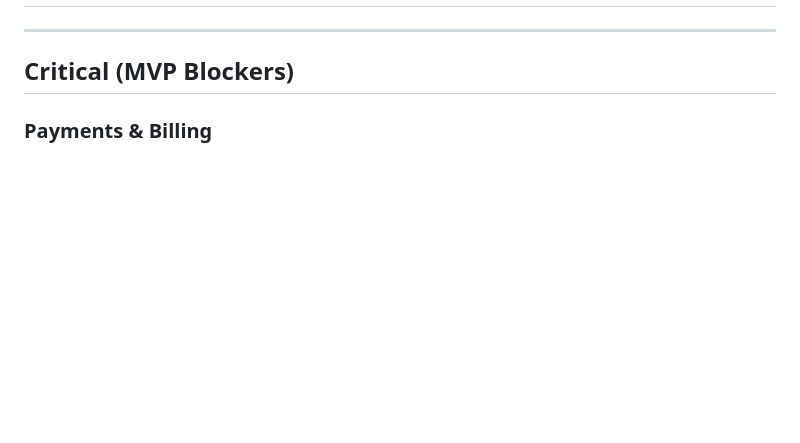
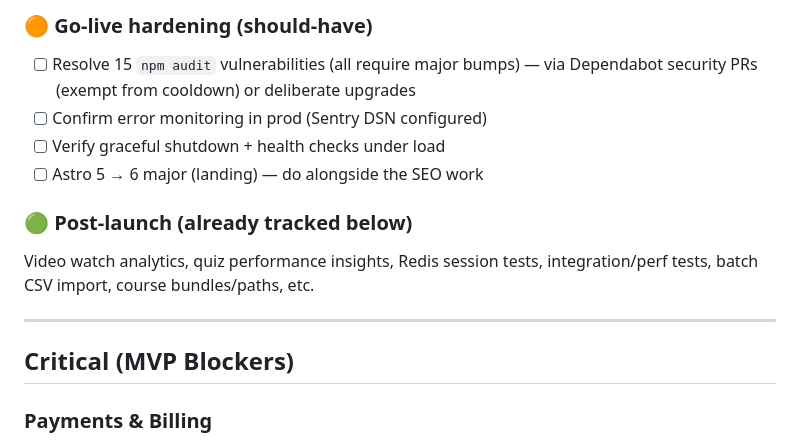
Before and after one commit to antikkorps/lms_monorepo, a Markdown page: BACKLOG.md, the part around one of its changes. Rendered like a GitHub page; blank space fills up the shorter version.

```diff
--- a/BACKLOG.md
+++ b/BACKLOG.md
@@ -4,3 +55,13 @@
+### 🟠 Go-live hardening (should-have)
+
+- [ ] Resolve 15 `npm audit` vulnerabilities (all require major bumps) — via Dependabot security PRs (exempt from cooldown) or deliberate upgrades
+- [ ] Confirm error monitoring in prod (Sentry DSN configured)
+- [ ] Verify graceful shutdown + health checks under load
+- [ ] Astro 5 → 6 major (landing) — do alongside the SEO work
+
+### 🟢 Post-launch (already tracked below)
+
+Video watch analytics, quiz performance insights, Redis session tests, integration/perf tests, batch CSV import, course bundles/paths, etc.
 
 ---
 
```
Also changed, not shown: other parts of BACKLOG.md (+52 -1 lines).
